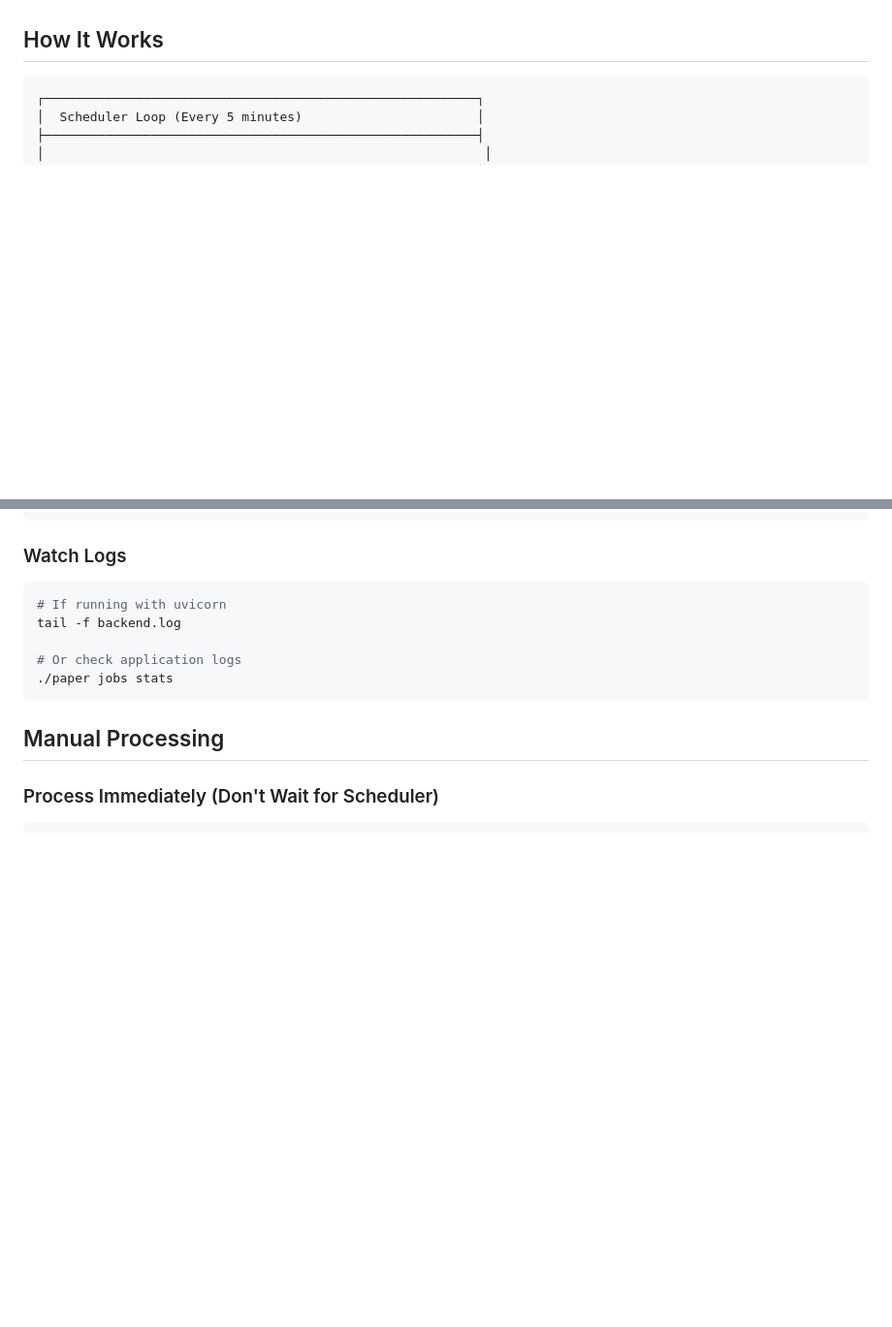
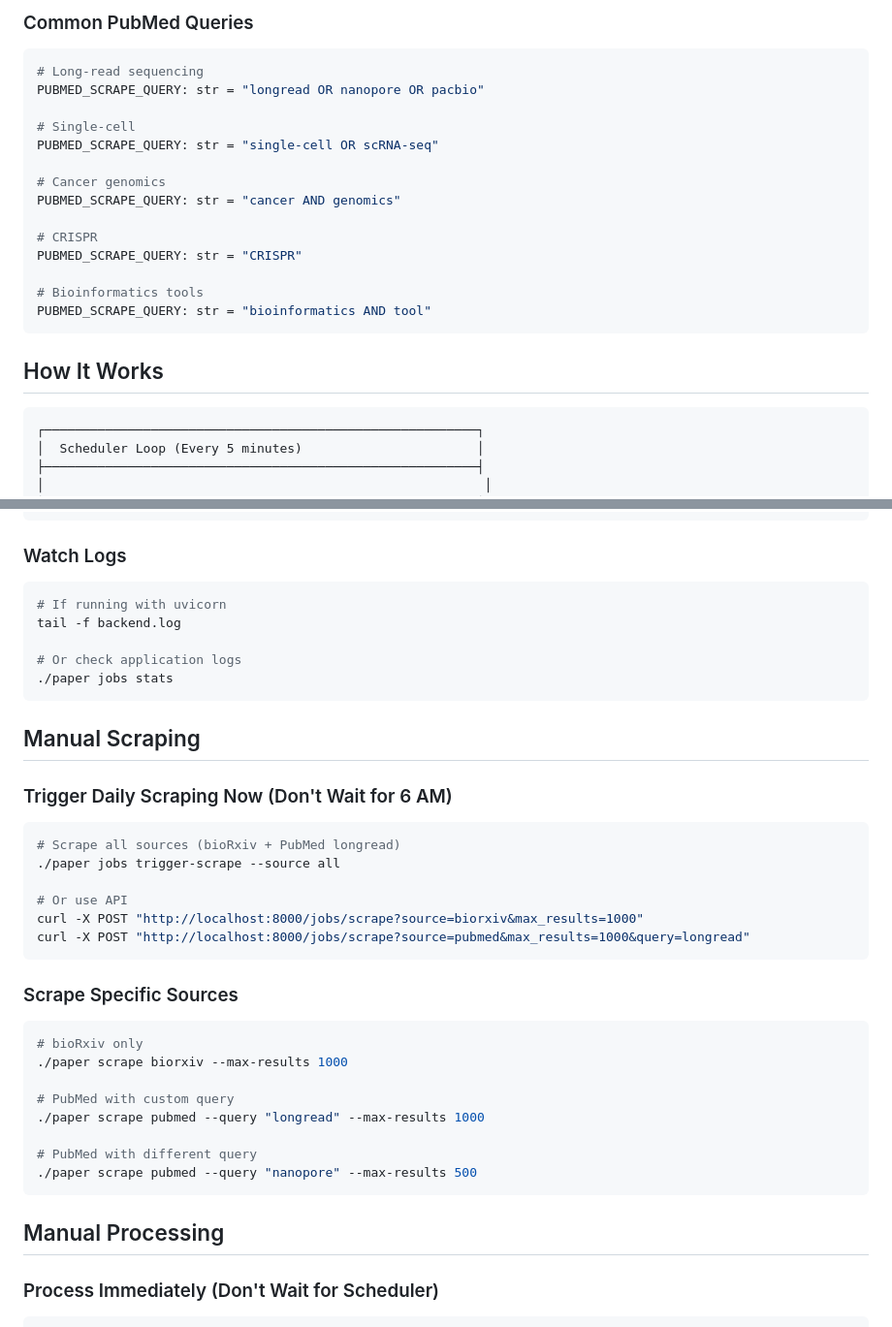
Before and after one commit to dhoanghiep/paper-search, a Markdown page: SCHEDULER_CONFIG.md, 2 parts joined by grey strips. Shown at 97% size. GitHub-like rendering; blank space fills up the shorter version.

````diff
--- a/SCHEDULER_CONFIG.md
+++ b/SCHEDULER_CONFIG.md
@@ -31,3 +81,21 @@ PROCESS_INTERVAL_MINUTES: int = 5      # Process every 5 minutes
+### Common PubMed Queries
+
+```python
+# Long-read sequencing
+PUBMED_SCRAPE_QUERY: str = "longread OR nanopore OR pacbio"
+
+# Single-cell
+PUBMED_SCRAPE_QUERY: str = "single-cell OR scRNA-seq"
+
+# Cancer genomics
+PUBMED_SCRAPE_QUERY: str = "cancer AND genomics"
+
+# CRISPR
+PUBMED_SCRAPE_QUERY: str = "CRISPR"
+
+# Bioinformatics tools
+PUBMED_SCRAPE_QUERY: str = "bioinformatics AND tool"
+```
 
 ## How It Works
 
@@ -119,6 +187,30 @@ tail -f backend.log
 
 # Or check application logs
 ./paper jobs stats
+```
+
+## Manual Scraping
+
+### Trigger Daily Scraping Now (Don't Wait for 6 AM)
+```bash
+# Scrape all sources (bioRxiv + PubMed longread)
+./paper jobs trigger-scrape --source all
+
+# Or use API
+curl -X POST "http://localhost:8000/jobs/scrape?source=biorxiv&max_results=1000"
+curl -X POST "http://localhost:8000/jobs/scrape?source=pubmed&max_results=1000&query=longread"
+```
+
+### Scrape Specific Sources
+```bash
+# bioRxiv only
+./paper scrape biorxiv --max-results 1000
+
+# PubMed with custom query
+./paper scrape pubmed --query "longread" --max-results 1000
+
+# PubMed with different query
+./paper scrape pubmed --query "nanopore" --max-results 500
 ```
 
 ## Manual Processing
````
Also changed, not shown: other parts of SCHEDULER_CONFIG.md (+53 -3 lines).
